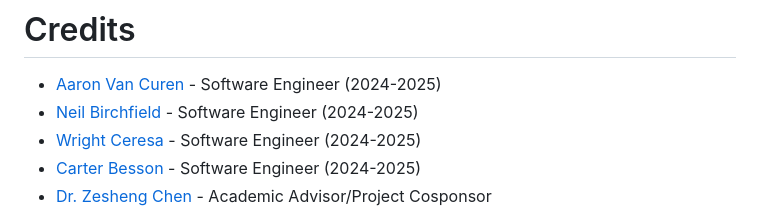
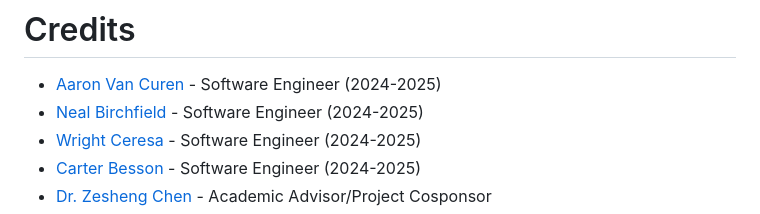
Before and after one commit to aaronvancuren/ChatbotTeachingAssistant, a Markdown page: README.md, the part around the change. GitHub-like rendering.

Commit message:
fixed name typo

```diff
--- a/README.md
+++ b/README.md
@@ -232,7 +232,7 @@ python -m unittest test_module.TestClass.test_method
 
 # Credits
 - [Aaron Van Curen](https://github.com/aaronvancuren) - Software Engineer (2024-2025)
-- [Neil Birchfield](https://github.com/The-Architect01) - Software Engineer (2024-2025)
+- [Neal Birchfield](https://github.com/The-Architect01) - Software Engineer (2024-2025)
 - [Wright Ceresa](https://github.com/wrightceresa) - Software Engineer (2024-2025)
 - [Carter Besson](https://github.com/CarterBesson) - Software Engineer (2024-2025)
 - [Dr. Zesheng Chen](https://users.pfw.edu/chenz/) - Academic Advisor/Project Cosponsor
```
